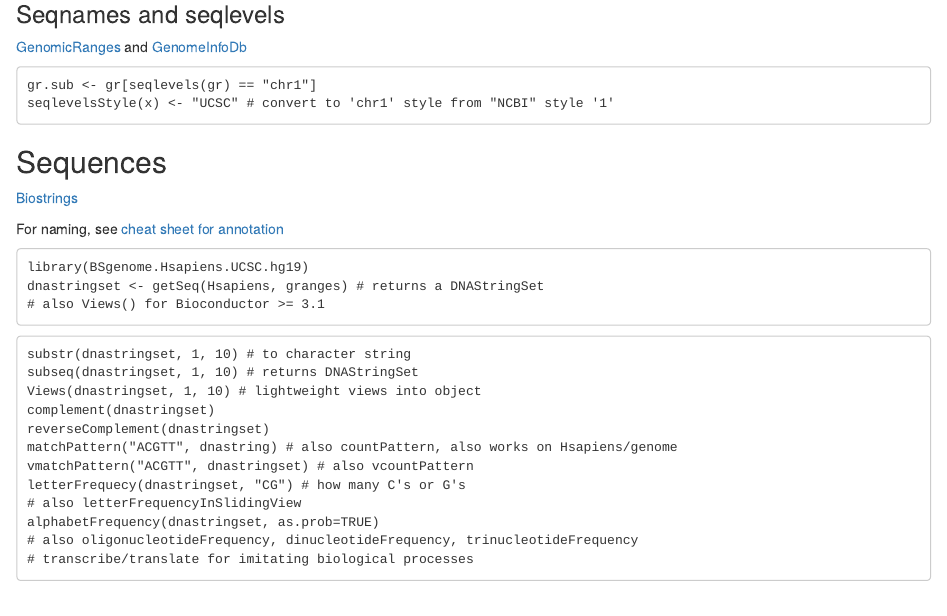
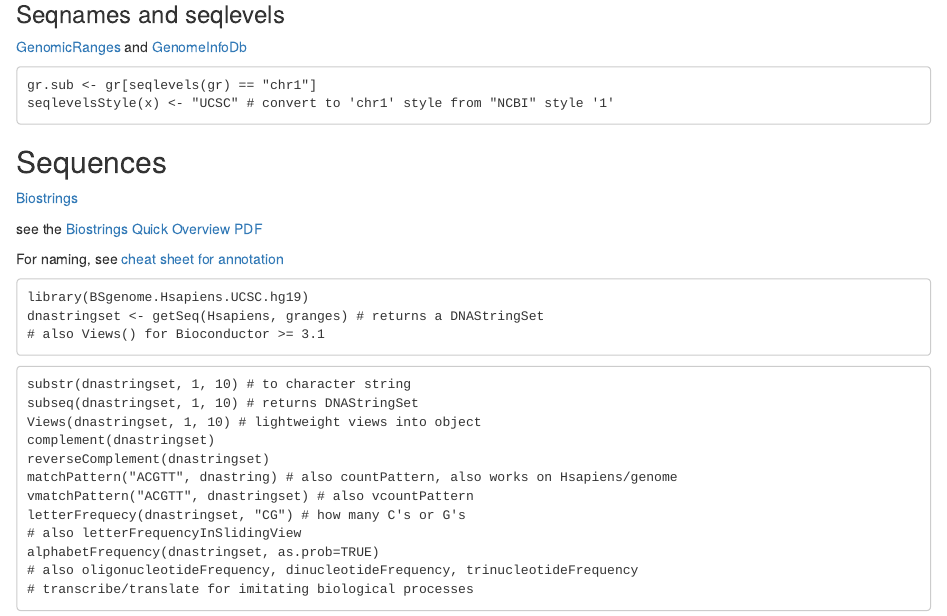
Before and after one commit to mikelove/bioc-refcard, an R Markdown document (README.Rmd): the page in a window 1100 px wide, from 3200 px down. Rendered offline with R 4.5, knitr and Pandoc, with nearby package versions.

Commit message:
biostrings quick overview

```diff
--- a/README.Rmd
+++ b/README.Rmd
@@ -179,6 +179,8 @@ seqlevelsStyle(x) <- "UCSC" # convert to 'chr1' style from "NCBI" style '1'
 ## Sequences
 
 [Biostrings](http://www.bioconductor.org/packages/release/bioc/html/Biostrings.html)
+
+see the [Biostrings Quick Overview PDF](http://www.bioconductor.org/packages/release/bioc/vignettes/Biostrings/inst/doc/BiostringsQuickOverview.pdf)
 
 For naming, see [cheat sheet for annotation](http://genomicsclass.github.io/book/pages/annoCheat.html)
 
```
